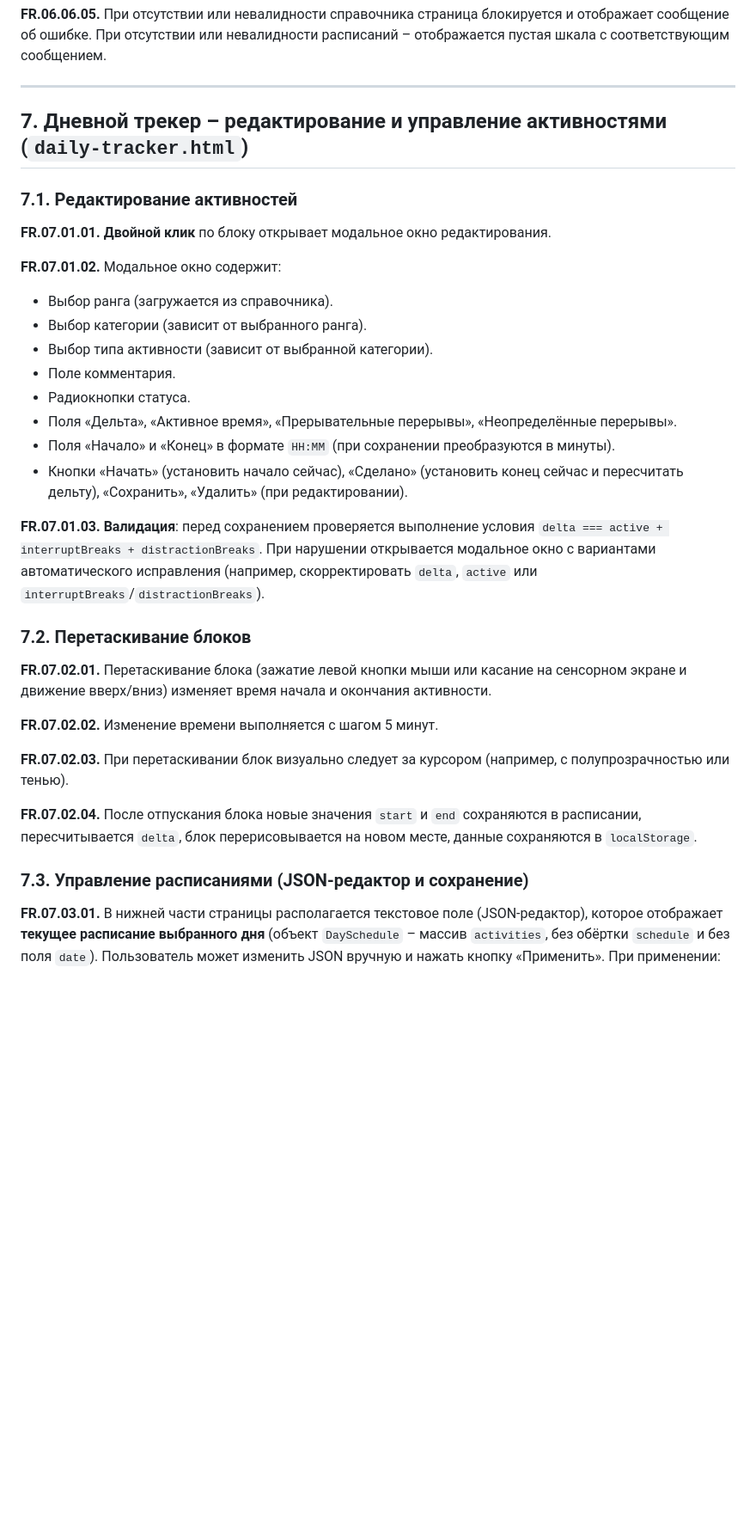
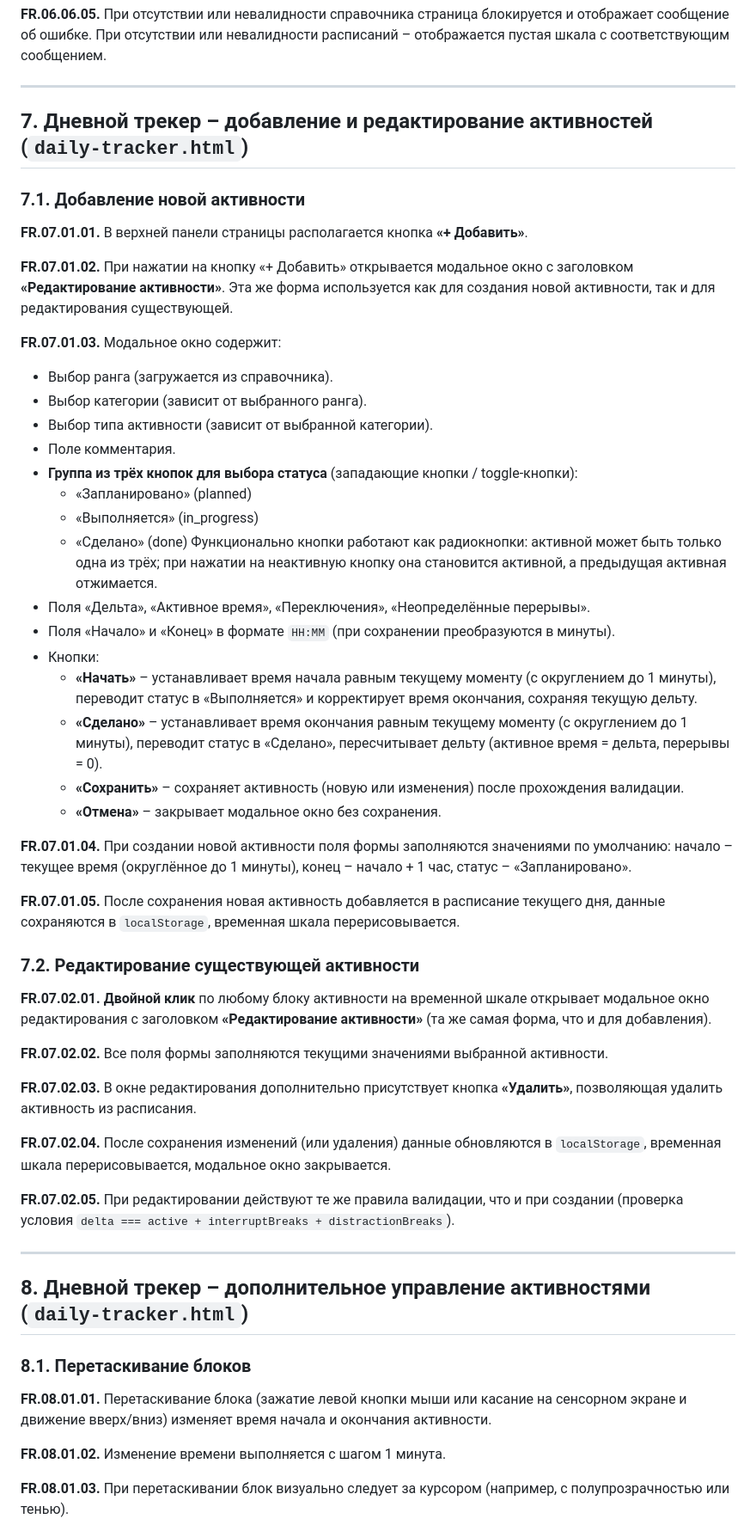
Before and after one commit to slqamsk/gol, a Markdown page: req/time-tracker-pages-spec.md, the part around one of its changes. Shown at 86% size. Rendered like a GitHub page; blank space fills up the shorter version.

Commit message:
Update daily tracker specifications for adding and editing activities

```diff
--- a/req/time-tracker-pages-spec.md
+++ b/req/time-tracker-pages-spec.md
@@ -391,34 +391,57 @@
 
 ---
 
-## 7. Дневной трекер – редактирование и управление активностями (`daily-tracker.html`)
+## 7. Дневной трекер – добавление и редактирование активностей (`daily-tracker.html`)
 
-### 7.1. Редактирование активностей
+### 7.1. Добавление новой активности
 
-**FR.07.01.01.** **Двойной клик** по блоку открывает модальное окно редактирования.
+**FR.07.01.01.** В верхней панели страницы располагается кнопка **«+ Добавить»**.
 
-**FR.07.01.02.** Модальное окно содержит:
+**FR.07.01.02.** При нажатии на кнопку «+ Добавить» открывается модальное окно с заголовком **«Редактирование активности»**. Эта же форма используется как для создания новой активности, так и для редактирования существующей.
+
+**FR.07.01.03.** Модальное окно содержит:
 - Выбор ранга (загружается из справочника).
 - Выбор категории (зависит от выбранного ранга).
 - Выбор типа активности (зависит от выбранной категории).
 - Поле комментария.
-- Радиокнопки статуса.
-- Поля «Дельта», «Активное время», «Прерывательные перерывы», «Неопределённые перерывы».
+- **Группа из трёх кнопок для выбора статуса** (западающие кнопки / toggle‑кнопки):
+  - «Запланировано» (planned)
+  - «Выполняется» (in_progress)
+  - «Сделано» (done)
+  Функционально кнопки работают как радиокнопки: активной может быть только одна из трёх; при нажатии на неактивную кнопку она становится активной, а предыдущая активная отжимается.
+- Поля «Дельта», «Активное время», «Переключения», «Неопределённые перерывы».
 - Поля «Начало» и «Конец» в формате `HH:MM` (при сохранении преобразуются в минуты).
-- Кнопки «Начать» (установить начало сейчас), «Сделано» (установить конец сейчас и пересчитать дельту), «Сохранить», «Удалить» (при редактировании).
+- Кнопки:
+  - **«Начать»** – устанавливает время начала равным текущему моменту (с округлением до 1 минуты), переводит статус в «Выполняется» и корректирует время окончания, сохраняя текущую дельту.
+  - **«Сделано»** – устанавливает время окончания равным текущему моменту (с округлением до 1 минуты), переводит статус в «Сделано», пересчитывает дельту (активное время = дельта, перерывы = 0).
+  - **«Сохранить»** – сохраняет активность (новую или изменения) после прохождения валидации.
+  - **«Отмена»** – закрывает модальное окно без сохранения.
 
-**FR.07.01.03.** **Валидация**: перед сохранением проверяется выполнение условия `delta === active + interruptBreaks + distractionBreaks`. При нарушении открывается модальное окно с вариантами автоматического исправления (например, скорректировать `delta`, `active` или `interruptBreaks`/`distractionBreaks`).
+**FR.07.01.04.** При создании новой активности поля формы заполняются значениями по умолчанию: начало – текущее время (округлённое до 1 минуты), конец – начало + 1 час, статус – «Запланировано».
 
-### 7.2. Перетаскивание блоков
+**FR.07.01.05.** После сохранения новая активность добавляется в расписание текущего дня, данные сохраняются в `localStorage`, временная шкала перерисовывается.
 
-**FR.07.02.01.** Перетаскивание блока (зажатие левой кнопки мыши или касание на сенсорном экране и движение вверх/вниз) изменяет время начала и окончания активности.
+### 7.2. Редактирование существующей активности
 
-**FR.07.02.02.** Изменение времени выполняется с шагом 5 минут.
+**FR.07.02.01.** **Двойной клик** по любому блоку активности на временной шкале открывает модальное окно редактирования с заголовком **«Редактирование активности»** (та же самая форма, что и для добавления).
 
-**FR.07.02.03.** При перетаскивании блок визуально следует за курсором (например, с полупрозрачностью или тенью).
+**FR.07.02.02.** Все поля формы заполняются текущими значениями выбранной активности.
 
-**FR.07.02.04.** После отпускания блока новые значения `start` и `end` сохраняются в расписании, пересчитывается `delta`, блок перерисовывается на новом месте, данные сохраняются в `localStorage`.
+**FR.07.02.03.** В окне редактирования дополнительно присутствует кнопка **«Удалить»**, позволяющая удалить активность из расписания.
 
-### 7.3. Управление расписаниями (JSON-редактор и сохранение)
+**FR.07.02.04.** После сохранения изменений (или удаления) данные обновляются в `localStorage`, временная шкала перерисовывается, модальное окно закрывается.
 
-**FR.07.03.01.** В нижней части страницы располагается текстовое поле (JSON-редактор), которое отображает **текущее расписание выбранного дня** (объект `DaySchedule` – массив `activities`, без обёртки `schedule` и без поля `date`). Пользователь может изменить JSON вручную и нажать кнопку «Применить». При применении:
+**FR.07.02.05.** При редактировании действуют те же правила валидации, что и при создании (проверка условия `delta === active + interruptBreaks + distractionBreaks`).
+
+
+---
+## 8. Дневной трекер – дополнительное управление активностями (`daily-tracker.html`)
+
+### 8.1. Перетаскивание блоков
+
+**FR.08.01.01.** Перетаскивание блока (зажатие левой кнопки мыши или касание на сенсорном экране и движение вверх/вниз) изменяет время начала и окончания активности.
+
+**FR.08.01.02.** Изменение времени выполняется с шагом 1 минута.
+
+**FR.08.01.03.** При перетаскивании блок визуально следует за курсором (например, с полупрозрачностью или тенью).
+
```
Also changed, not shown: other parts of req/time-tracker-pages-spec.md (+24 -7 lines).
